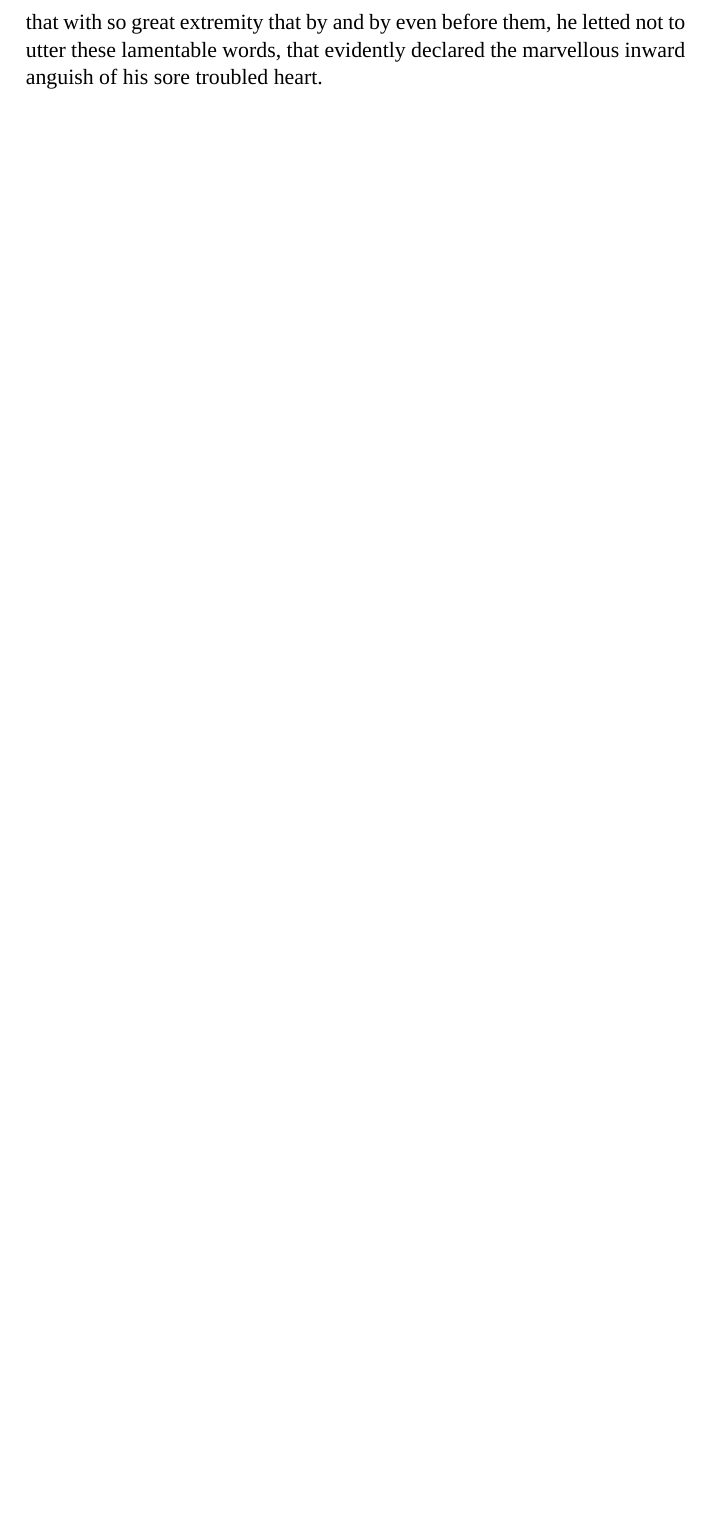
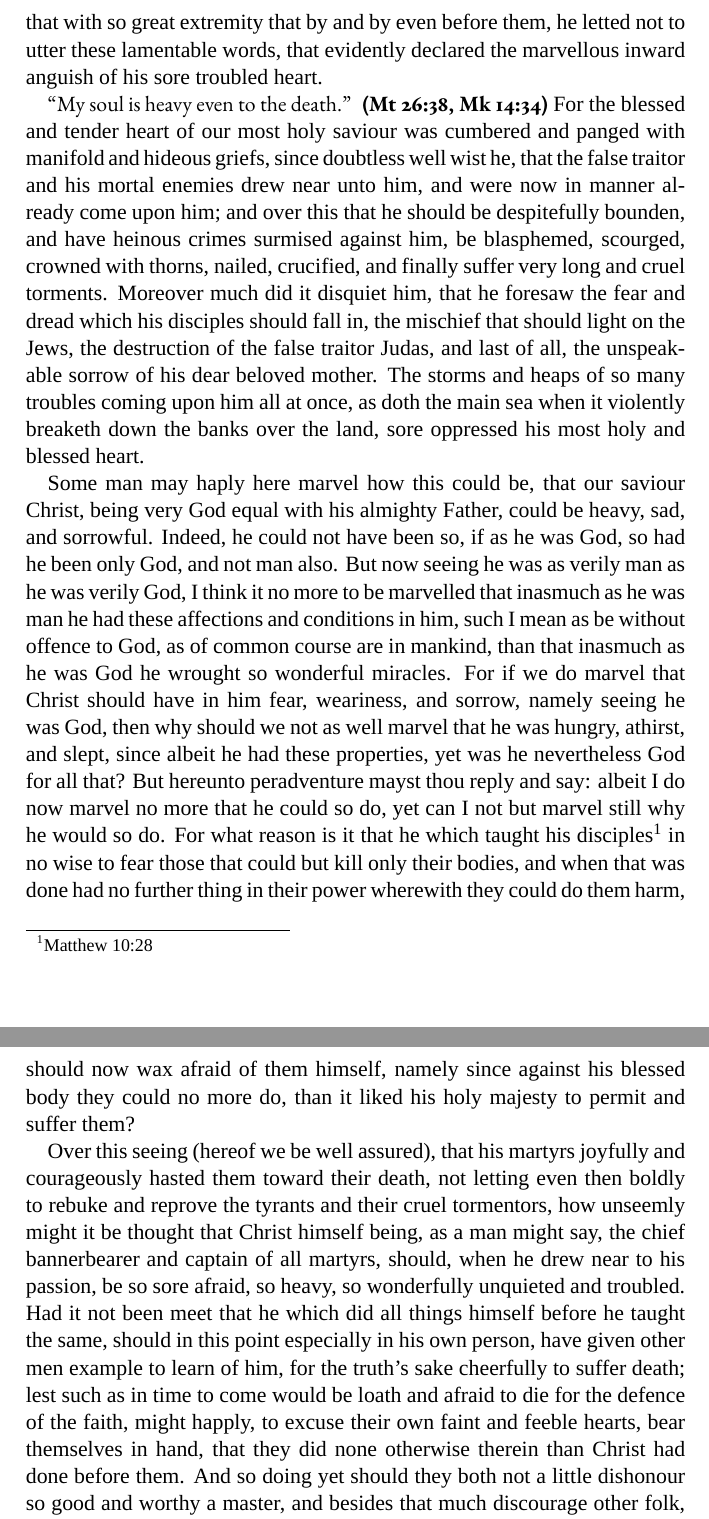
Before and after one commit to jimbob88/sorrow_of_christ, a LaTeX book (sorrow_of_christ.tex): part of page 12 of 12 before the commit and two parts of pages 12 and 13 of 13 after it, the two joined at a grey line, cut so that both start at the same text, the shorter picture padded with empty space. Compiled offline with XeLaTeX; a missing font is replaced by an installed copy or a similar font.

Commit message:
Extend meditation on the humanity of Christ

```diff
--- a/sorrow_of_christ.tex
+++ b/sorrow_of_christ.tex
@@ -111,6 +111,11 @@
 
 	Now when he was gone a little beyond them, straightways he felt himself oppressed with such an horrible heaviness, sorrow, fear, and weariness, and that with so great extremity that by and by even before them, he letted not to utter these lamentable words, that evidently declared the marvellous inward anguish of his sore troubled heart.
 
+	\textscripture[Mt 26:38, Mk 14:34]{My soul is heavy even to the death.} For the blessed and tender heart of our most holy saviour was cumbered and panged with manifold and hideous griefs, since doubtless well wist he, that the false traitor and his mortal enemies drew near unto him, and were now in manner already come upon him; and over this that he should be despitefully bounden, and have heinous crimes surmised against him, be blasphemed, scourged, crowned with thorns, nailed, crucified, and finally suffer very long and cruel torments. Moreover much did it disquiet him, that he foresaw the fear and dread which his disciples should fall in, the mischief that should light on the Jews, the destruction of the false traitor Judas, and last of all, the unspeakable sorrow of his dear beloved mother. The storms and heaps of so many troubles coming upon him all at once, as doth the main sea when it violently breaketh down the banks over the land, sore oppressed his most holy and blessed heart.
+
+	Some man may haply here marvel how this could be, that our saviour Christ, being very God equal with his almighty Father, could be heavy, sad, and sorrowful. Indeed, he could not have been so, if as he was God, so had he been only God, and not man also. But now seeing he was as verily man as he was verily God, I think it no more to be marvelled that inasmuch as he was man he had these affections and conditions in him, such I mean as be without offence to God, as of common course are in mankind, than that inasmuch as he was God he wrought so wonderful miracles. For if we do marvel that Christ should have in him fear, weariness, and sorrow, namely seeing he was God, then why should we not as well marvel that he was hungry, athirst, and slept, since albeit he had these properties, yet was he nevertheless God for all that? But hereunto peradventure mayst thou reply and say: albeit I do now marvel no more that he could so do, yet can I not but marvel still why he would so do. For what reason is it that he which taught his disciples\footnote{Matthew 10:28} in no wise to fear those that could but kill only their bodies, and when that was done had no further thing in their power wherewith they could do them harm, should now wax afraid of them himself, namely since against his blessed body they could no more do, than it liked his holy majesty to permit and suffer them?
+
+	Over this seeing (hereof we be well assured), that his martyrs joyfully and courageously hasted them toward their death, not letting even then boldly to rebuke and reprove the tyrants and their cruel tormentors, how unseemly might it be thought that Christ himself being, as a man might say, the chief bannerbearer and captain of all martyrs, should, when he drew near to his passion, be so sore afraid, so heavy, so wonderfully unquieted and troubled. Had it not been meet that he which did all things himself before he taught the same, should in this point especially in his own person, have given other men example to learn of him, for the truth's sake cheerfully to suffer death; lest such as in time to come would be loath and afraid to die for the defence of the faith, might happly, to excuse their own faint and feeble hearts, bear themselves in hand, that they did none otherwise therein than Christ had done before them. And so doing yet should they both not a little dishonour so good and worthy a master, and besides that much discourage other folk, to see them in so great fear and heaviness.
 
 
 \end{document}
```
Also changed, not shown: sorrow_of_christ.tex (2 more changed lines).
